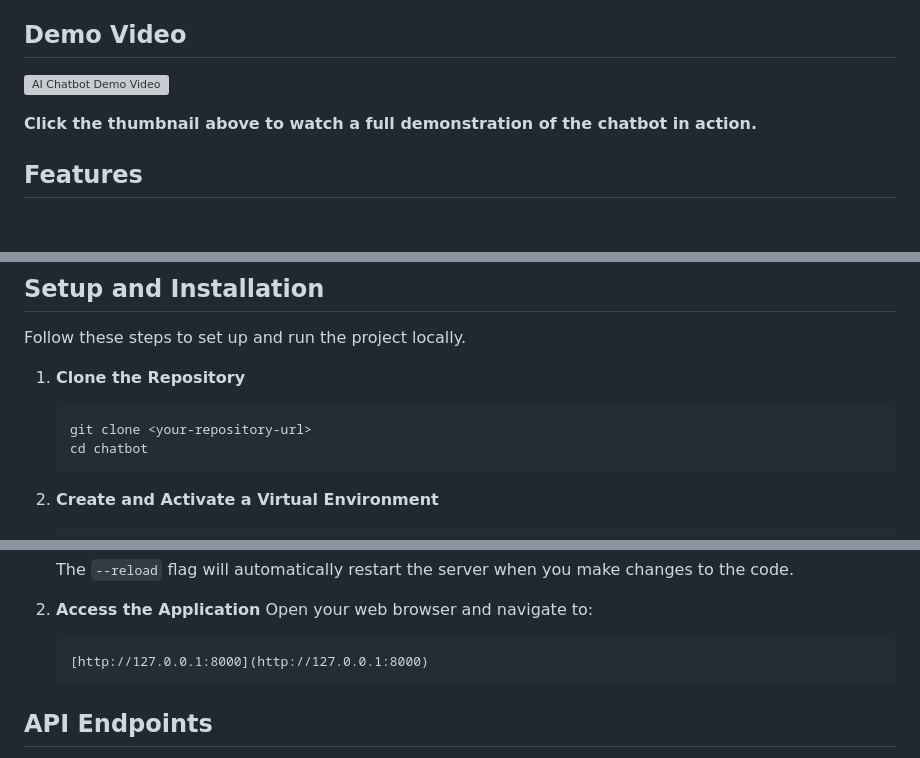
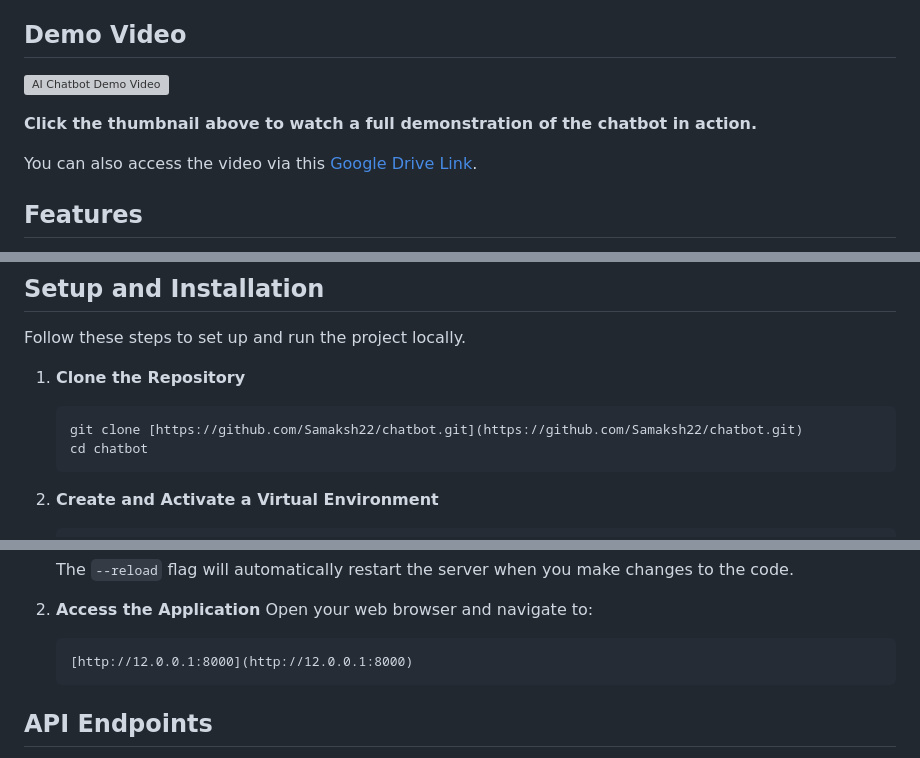
Before and after one commit to Samaksh22/Unthinkable_Chatbot_22BCE10187, a Markdown page: README.md, 3 parts joined by grey strips. Drawn GitHub-style; blank space fills up the shorter version; grey boxes are pictures that could not be loaded.

Commit message:
Revise demo video links and setup instructions
Updated demo video link and added Google Drive access. Corrected the local server URL in the setup instructions.

````diff
--- a/README.md
+++ b/README.md
@@ -8,5 +8,7 @@ This project is an AI-powered customer support chatbot designed to handle freque
 
 **Click the thumbnail above to watch a full demonstration of the chatbot in action.**
+
+You can also access the video via this [Google Drive Link](https://drive.google.com/file/d/1bWkkTjC2EQ0dTiBhsSTtd93ezGknnVra/view?usp=sharing).
 
 ## Features
 
@@ -30,7 +32,7 @@ Follow these steps to set up and run the project locally.
 
 1.  **Clone the Repository**
     ```bash
-    git clone <your-repository-url>
+    git clone [https://github.com/Samaksh22/chatbot.git](https://github.com/Samaksh22/chatbot.git)
     cd chatbot
     ```
 
@@ -71,7 +73,7 @@ Once the setup is complete, you can start the backend server using Uvicorn.
 2.  **Access the Application**
     Open your web browser and navigate to:
     ```
-    [http://127.0.0.1:8000](http://127.0.0.1:8000)
+    [http://12.0.0.1:8000](http://12.0.0.1:8000)
     ```
 
 ## API Endpoints
````
Also changed, not shown: other parts of README.md (+1 -1 lines).
